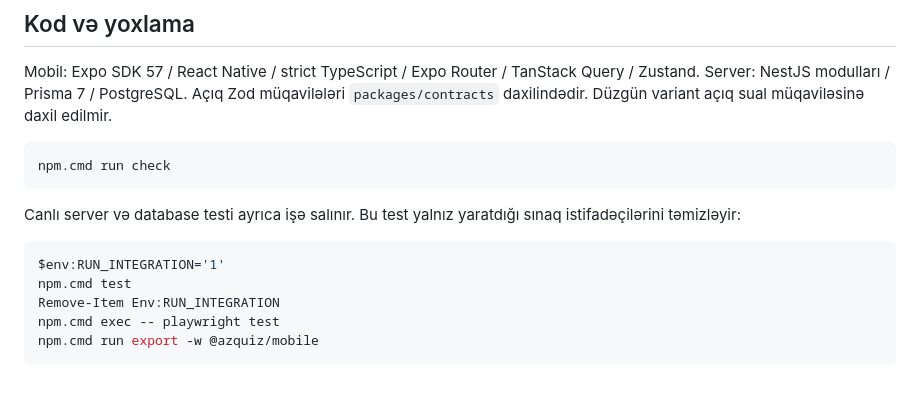
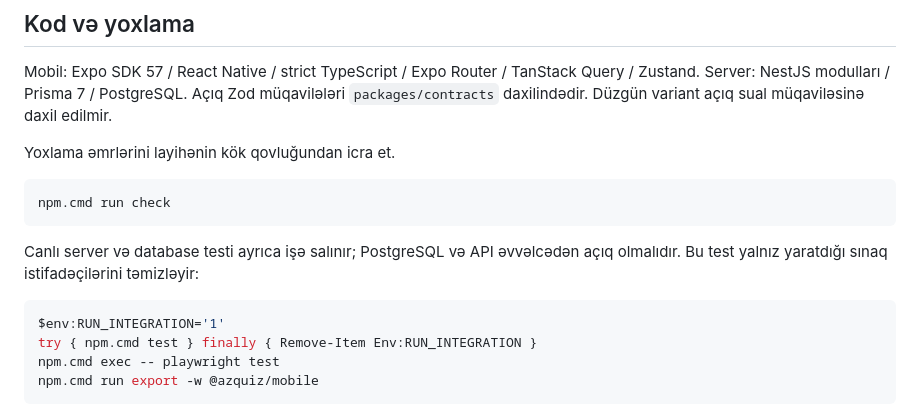
Before and after one commit to IsrafilIsakhli/Bilirsen, a Markdown page: README.az.md, the part around the change. Rendered like a GitHub page; blank space fills up the shorter version.

Commit message:
docs: clarify integration test setup and cleanup

````diff
--- a/README.az.md
+++ b/README.az.md
@@ -52,16 +52,17 @@ Bağlantı problemi olarsa telefonda `http://192.168.0.12:3000/v1/health` ünvan
 
 Mobil: Expo SDK 57 / React Native / strict TypeScript / Expo Router / TanStack Query / Zustand. Server: NestJS modulları / Prisma 7 / PostgreSQL. Açıq Zod müqavilələri `packages/contracts` daxilindədir. Düzgün variant açıq sual müqaviləsinə daxil edilmir.
 
+Yoxlama əmrlərini layihənin kök qovluğundan icra et.
+
 ```powershell
 npm.cmd run check
 ```
 
-Canlı server və database testi ayrıca işə salınır. Bu test yalnız yaratdığı sınaq istifadəçilərini təmizləyir:
+Canlı server və database testi ayrıca işə salınır; PostgreSQL və API əvvəlcədən açıq olmalıdır. Bu test yalnız yaratdığı sınaq istifadəçilərini təmizləyir:
 
 ```powershell
 $env:RUN_INTEGRATION='1'
-npm.cmd test
-Remove-Item Env:RUN_INTEGRATION
+try { npm.cmd test } finally { Remove-Item Env:RUN_INTEGRATION }
 npm.cmd exec -- playwright test
 npm.cmd run export -w @azquiz/mobile
 ```
````
